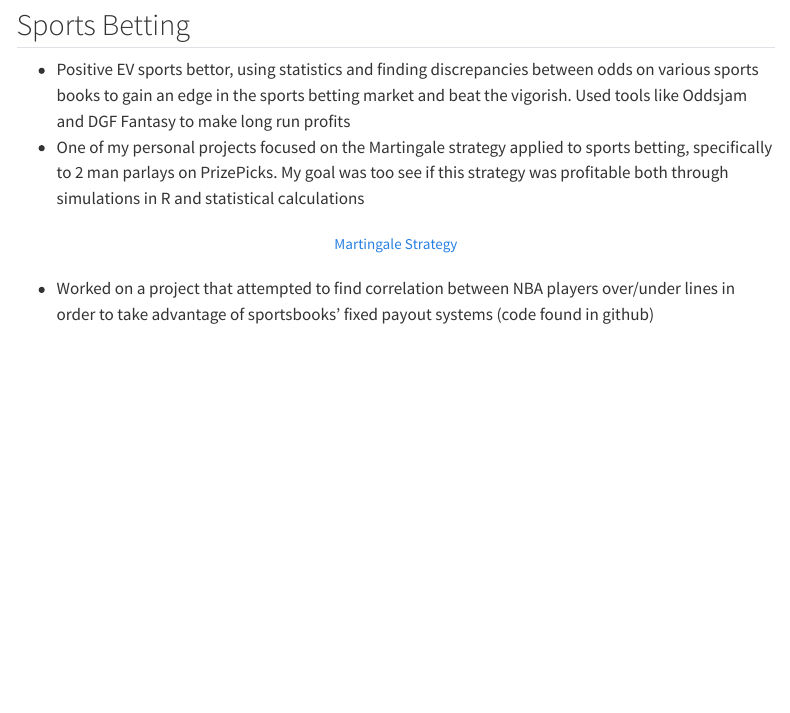
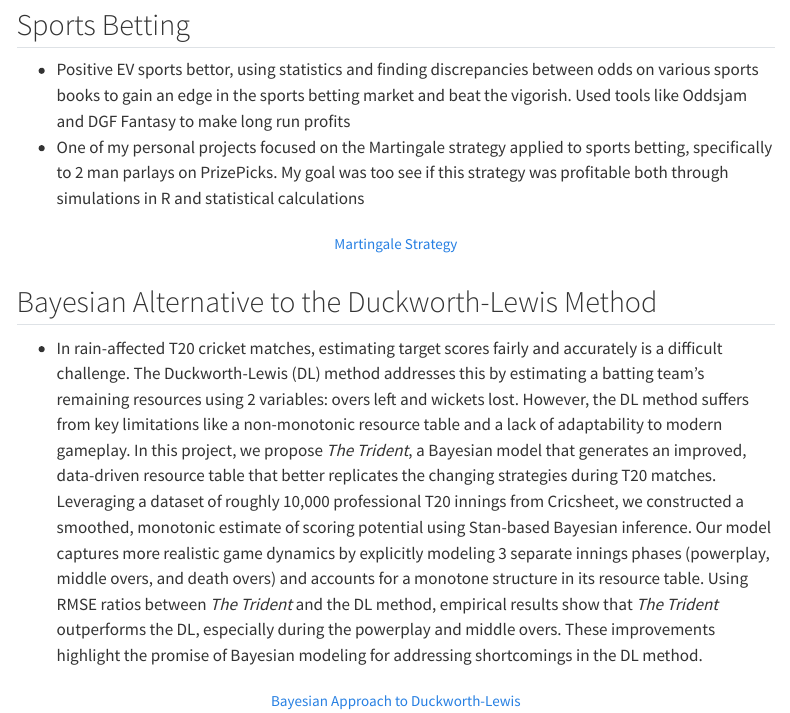
Before and after one commit to anishd2022/PersonalWebsite, a Quarto document (projects.qmd): the page in a window 1100 px wide, from 890 px down. Rendered offline with R 4.5, knitr and Pandoc in place of Quarto, with nearby package versions; menus at the side of the page are left out.

Commit message:
added Stats 116 paper on Bayesian approach to DL method

```diff
--- a/projects.qmd
+++ b/projects.qmd
@@ -42,4 +42,10 @@ App Demo Video
 [Martingale Strategy](Martingale.pdf){.btn .btn-outline-primary}
 :::
 
--   Worked on a project that attempted to find correlation between NBA players over/under lines in order to take advantage of sportsbooks' fixed payout systems (code found in github)
+## Bayesian Alternative to the Duckworth-Lewis Method
+
+- In rain-affected T20 cricket matches, estimating target scores fairly and accurately is a difficult challenge. The Duckworth-Lewis (DL) method addresses this by estimating a batting team’s remaining resources using 2 variables: overs left and wickets lost. However, the DL method suffers from key limitations like a non-monotonic resource table and a lack of adaptability to modern gameplay. In this project, we propose *The Trident*, a Bayesian model that generates an improved, data-driven resource table that better replicates the changing strategies during T20 matches. Leveraging a dataset of roughly 10,000 professional T20 innings from Cricsheet, we constructed a smoothed, monotonic estimate of scoring potential using Stan-based Bayesian inference. Our model captures more realistic game dynamics by explicitly modeling 3 separate innings phases (powerplay, middle overs, and death overs) and accounts for a monotone structure in its resource table. Using RMSE ratios between *The Trident* and the DL method, empirical results show that *The Trident* outperforms the DL, especially during the powerplay and middle overs. These improvements highlight the promise of Bayesian modeling for addressing shortcomings in the DL method.
+
+::: {style="text-align: center;"}
+[Bayesian Approach to Duckworth-Lewis](DLBayesian_Paper.pdf){.btn .btn-outline-primary}
+:::
```
Also changed, not shown: 1 other file.
